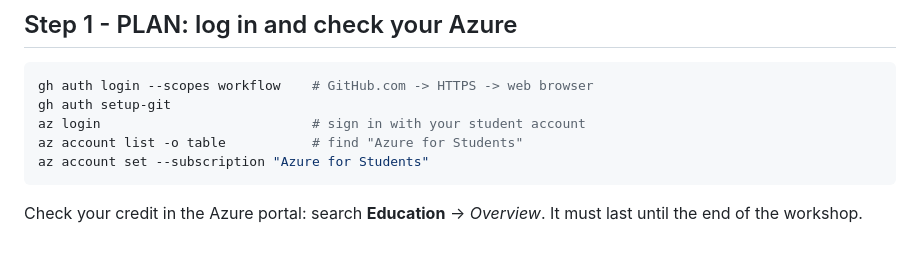
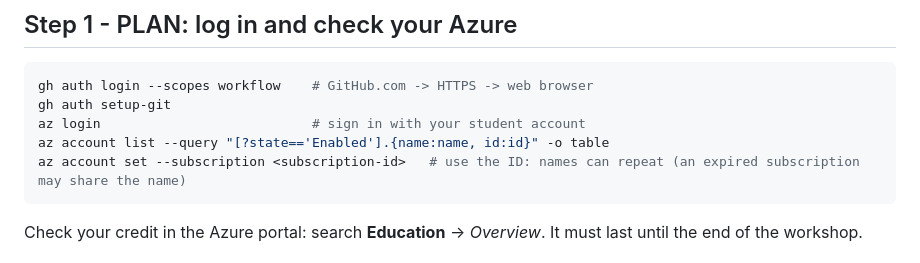
Before and after one commit to agi1clj/ROSPIN_Workshop_Infra, a Markdown page: docs/walkthrough.md, the part around the change. Drawn GitHub-style.

Commit message:
docs: silent walkthrough GIF, select subscription by ID, 14 tests

````diff
--- a/docs/walkthrough.md
+++ b/docs/walkthrough.md
@@ -27,8 +27,8 @@ Replace in all commands: `<team>` = your team code, `<github-user>` = your GitHu
 gh auth login --scopes workflow    # GitHub.com -> HTTPS -> web browser
 gh auth setup-git
 az login                           # sign in with your student account
-az account list -o table           # find "Azure for Students"
-az account set --subscription "Azure for Students"
+az account list --query "[?state=='Enabled'].{name:name, id:id}" -o table
+az account set --subscription <subscription-id>   # use the ID: names can repeat (an expired subscription may share the name)
 ```
 
 Check your credit in the Azure portal: search **Education** -> *Overview*. It must last until the end of the workshop.
````
Also changed, not shown: README.md (+2 -3 lines), docs/walkthrough.gif, 1 other file.
